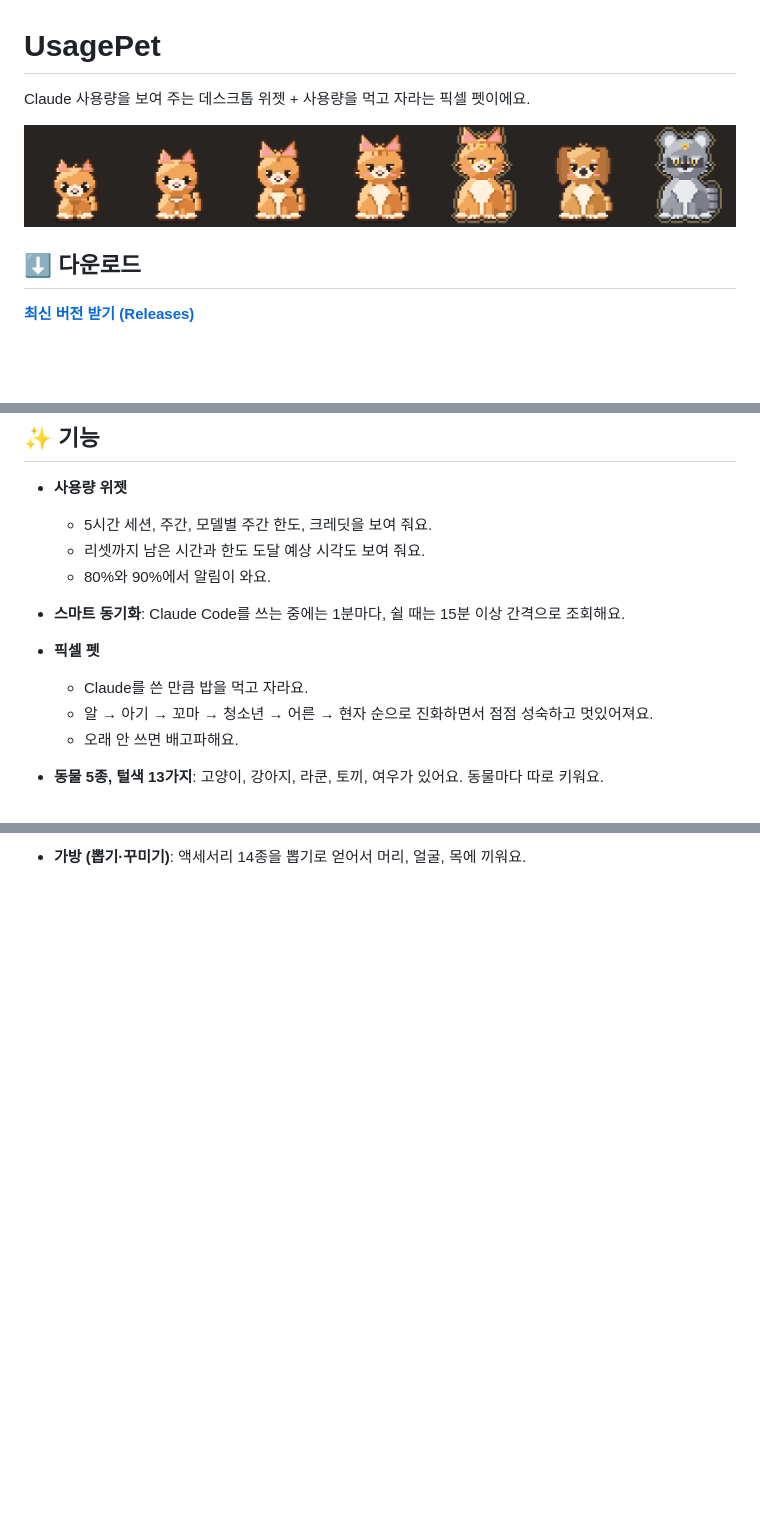
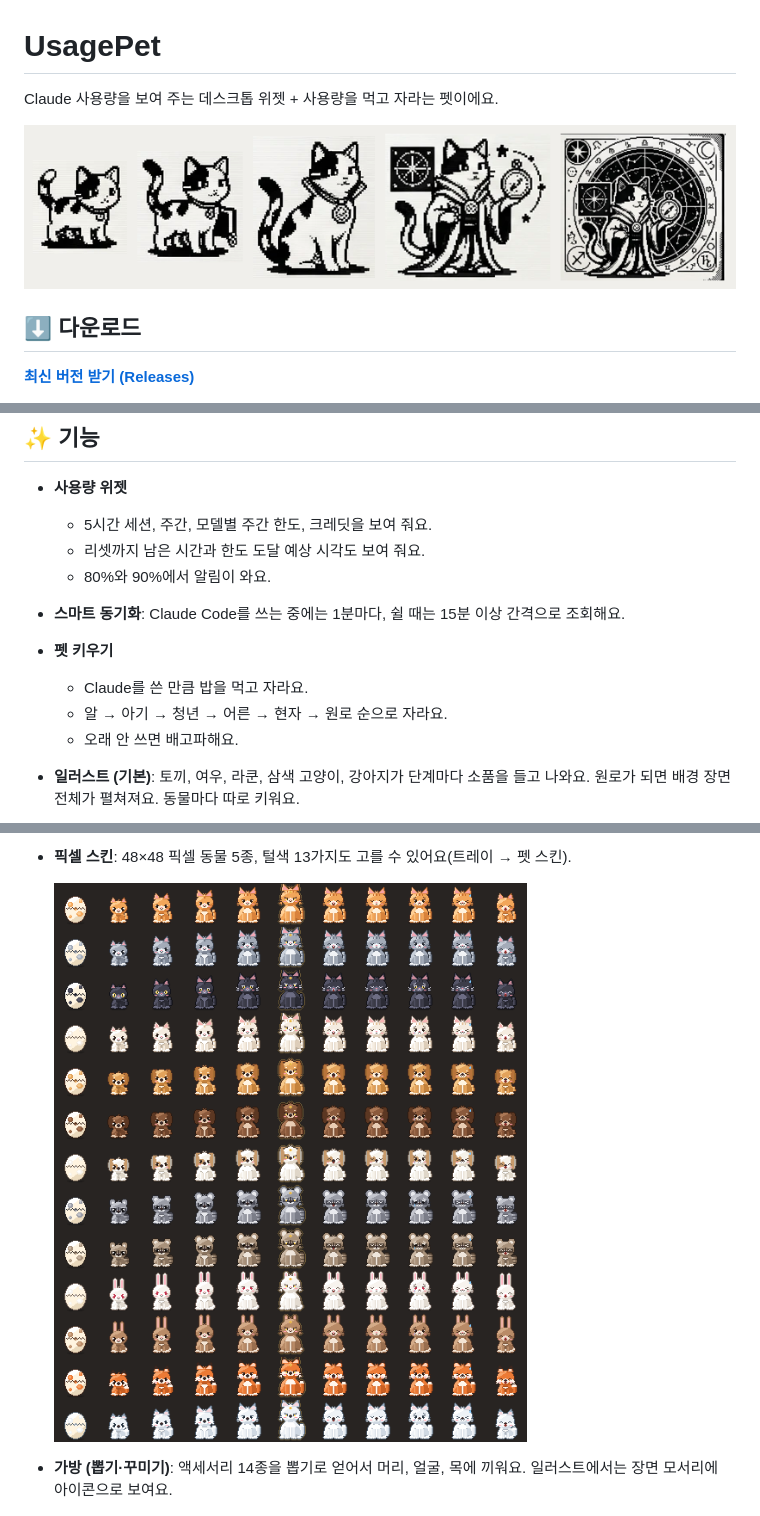
Before and after one commit to wndgus0991ai/UsagePet-releases, a Markdown page: README.md, 3 parts joined by grey strips. Drawn GitHub-style; pictures changed too: images/evolution.png; blank space fills up the shorter version.

Commit message:
v0.2.0 소개: 일러스트 스킨과 새 단계 이름
Co-Authored-By: Claude Opus 5.5 <noreply@anthropic.com>

```diff
--- a/README.md
+++ b/README.md
@@ -1,4 +1,4 @@
 # UsagePet
 
-Claude 사용량을 보여 주는 데스크톱 위젯 + 사용량을 먹고 자라는 픽셀 펫이에요.
+Claude 사용량을 보여 주는 데스크톱 위젯 + 사용량을 먹고 자라는 펫이에요.
 
@@ -33,9 +33,9 @@ Claude 사용량을 보여 주는 데스크톱 위젯 + 사용량을 먹고 자
   - 리셋까지 남은 시간과 한도 도달 예상 시각도 보여 줘요.
   - 80%와 90%에서 알림이 와요.
 - **스마트 동기화**: Claude Code를 쓰는 중에는 1분마다, 쉴 때는 15분 이상 간격으로 조회해요.
-- **픽셀 펫**
+- **펫 키우기**
   - Claude를 쓴 만큼 밥을 먹고 자라요.
-  - 알 → 아기 → 꼬마 → 청소년 → 어른 → 현자 순으로 진화하면서 점점 성숙하고 멋있어져요.
+  - 알 → 아기 → 청년 → 어른 → 현자 → 원로 순으로 자라요.
   - 오래 안 쓰면 배고파해요.
-- **동물 5종, 털색 13가지**: 고양이, 강아지, 라쿤, 토끼, 여우가 있어요. 동물마다 따로 키워요.
+- **일러스트 (기본)**: 토끼, 여우, 라쿤, 삼색 고양이, 강아지가 단계마다 소품을 들고 나와요. 원로가 되면 배경 장면 전체가 펼쳐져요. 동물마다 따로 키워요.
 
@@ -43,5 +43,9 @@ Claude 사용량을 보여 주는 데스크톱 위젯 + 사용량을 먹고 자
 
-- **가방 (뽑기·꾸미기)**: 액세서리 14종을 뽑기로 얻어서 머리, 얼굴, 목에 끼워요.
+- **픽셀 스킨**: 48×48 픽셀 동물 5종, 털색 13가지도 고를 수 있어요(트레이 → 펫 스킨).
+
+  ![픽셀 동물들](images/animals.png)
+
+- **가방 (뽑기·꾸미기)**: 액세서리 14종을 뽑기로 얻어서 머리, 얼굴, 목에 끼워요. 일러스트에서는 장면 모서리에 아이콘으로 보여요.
 
   ![액세서리](images/accessories.png)
   ![가방](images/bag.png)
```
Also changed, not shown: other parts of README.md (+2 -2 lines), 1 other file.
